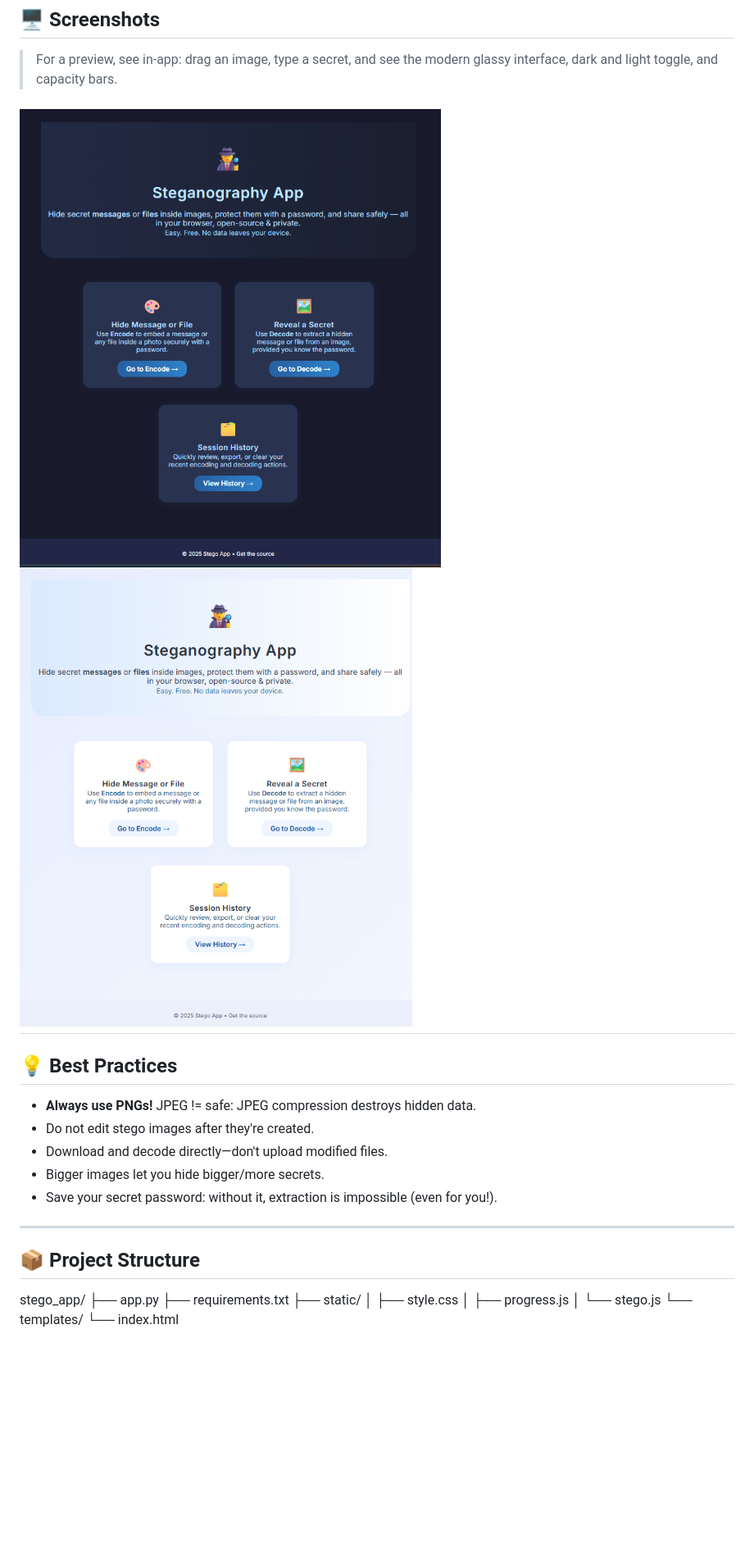
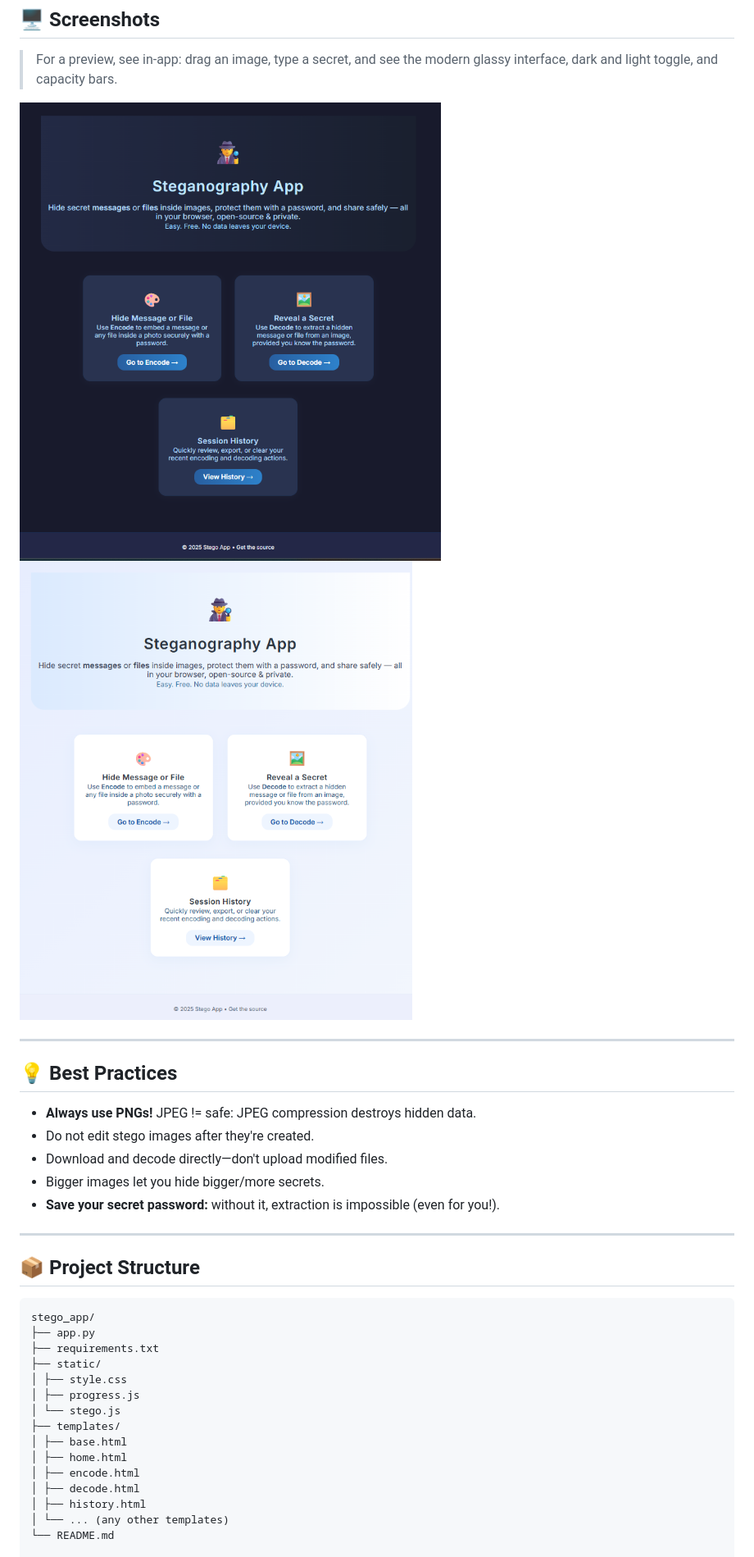
Before and after one commit to Vasista-Nampally-14/Stego-App, a Markdown page: README.md, the part around the change printed below. Shown: that part at 82% size. Rendered like a GitHub page; blank space fills up the shorter version.

````diff
--- a/README.md
+++ b/README.md
@@ -74,8 +76,8 @@ The most common method is **LSB (Least Significant Bit)**: hiding bits in the lo
 
 > For a preview, see in-app: drag an image, type a secret, and see the modern glassy interface, dark and light toggle, and capacity bars.
 
-![alt text](screenshots/DarkMode.png)
-![alt text](screenshots/LightMode.png)
+![dark mode](screenshots/DarkMode.png) ![light mode](screenshots/LightMode.png)
+
 ---
 
 ## 💡 Best Practices
@@ -84,12 +86,13 @@ The most common method is **LSB (Least Significant Bit)**: hiding bits in the lo
 - Do not edit stego images after they're created.
 - Download and decode directly—don't upload modified files.
 - Bigger images let you hide bigger/more secrets.
-- Save your secret password: without it, extraction is impossible (even for you!).
+- **Save your secret password:** without it, extraction is impossible (even for you!).
 
 ---
 
 ## 📦 Project Structure
 
+```markdown
 stego_app/
 ├── app.py
 ├── requirements.txt
@@ -97,6 +100,12 @@ stego_app/
 │ ├── style.css
 │ ├── progress.js
 │ └── stego.js
-└── templates/
-└── index.html
+├── templates/
+│ ├── base.html
+│ ├── home.html
+│ ├── encode.html
+│ ├── decode.html
+│ ├── history.html
+│ └── ... (any other templates)
+└── README.md
 
````
Also changed, not shown: other parts of README.md (+36 -18 lines).
